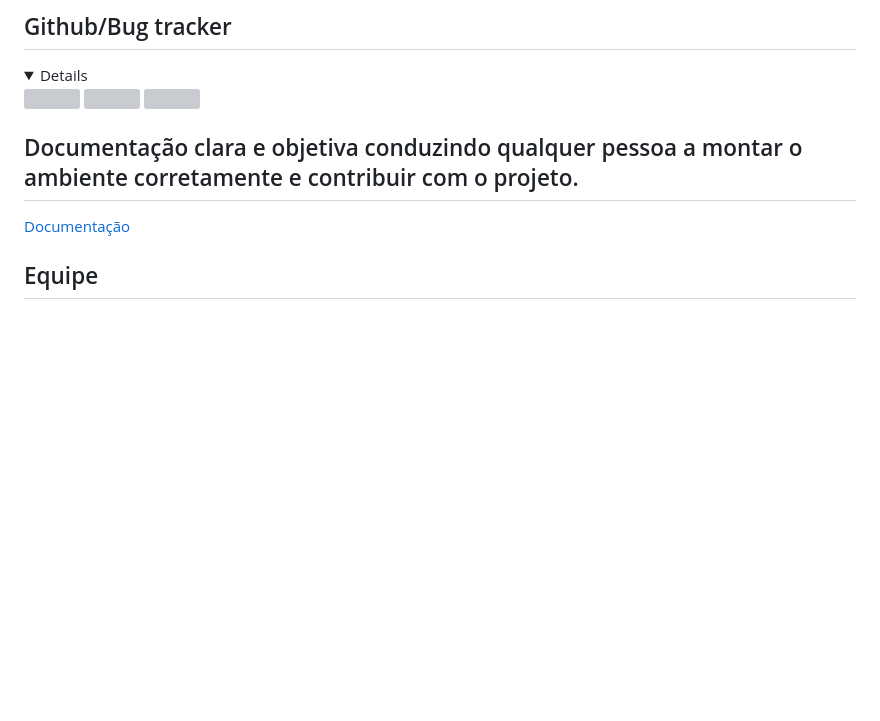
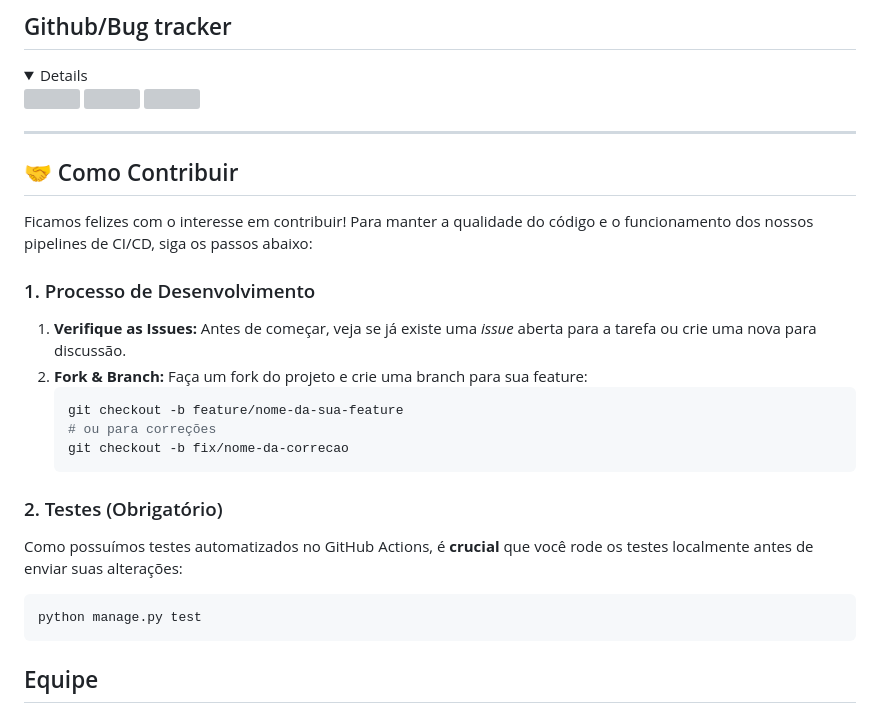
Before and after one commit to EduardaSouzaOL/Projetos2_JC_REC.O, a Markdown page: README.md, the part around the change. Rendered like a GitHub page; folded sections open; blank space fills up the shorter version; grey boxes are pictures that could not be loaded.

Commit message:
Enhance README with contribution and testing sections
Added contribution guidelines and testing instructions.

````diff
--- a/README.md
+++ b/README.md
@@ -104,9 +104,27 @@ source venv/bin/activate
 <img  src="https://github.com/user-attachments/assets/42c78532-e676-4d1f-9235-18f5db300ec0" height="800">
 </details>
 
-## Documentação clara e objetiva conduzindo qualquer pessoa a montar o ambiente corretamente e contribuir com o projeto.
-[Documentação](LINK_AQUI)
+---
 
+## 🤝 Como Contribuir
+
+Ficamos felizes com o interesse em contribuir! Para manter a qualidade do código e o funcionamento dos nossos pipelines de CI/CD, siga os passos abaixo:
+
+### 1. Processo de Desenvolvimento
+1.  **Verifique as Issues:** Antes de começar, veja se já existe uma *issue* aberta para a tarefa ou crie uma nova para discussão.
+2.  **Fork & Branch:** Faça um fork do projeto e crie uma branch para sua feature:
+    ```bash
+    git checkout -b feature/nome-da-sua-feature
+    # ou para correções
+    git checkout -b fix/nome-da-correcao
+    ```
+
+### 2. Testes (Obrigatório)
+Como possuímos testes automatizados no GitHub Actions, é **crucial** que você rode os testes localmente antes de enviar suas alterações:
+
+```bash
+python manage.py test
+```
 
 ## Equipe
 ### Ciência da Computação
````
